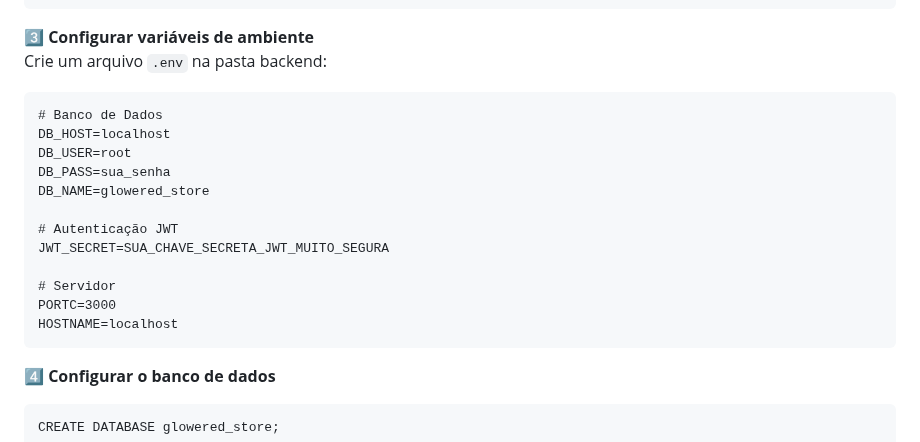
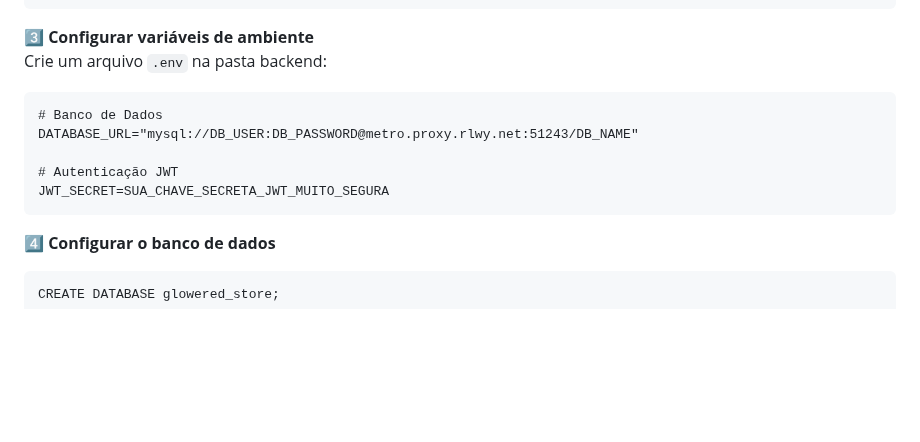
Before and after one commit to 1Galiotto/Glowered-Store, a Markdown page: README.md, the part around the change. Drawn GitHub-style; blank space fills up the shorter version.

Commit message:
Revise database environment variables in README
Updated database configuration and removed old variables.

```diff
--- a/README.md
+++ b/README.md
@@ -309,17 +309,11 @@ cd frontend
 <strong>3️⃣ Configurar variáveis de ambiente</strong><br>
 Crie um arquivo <code>.env</code> na pasta backend:
 <pre># Banco de Dados
-DB_HOST=localhost
-DB_USER=root
-DB_PASS=sua_senha
-DB_NAME=glowered_store
+DATABASE_URL="mysql://DB_USER:DB_PASSWORD@metro.proxy.rlwy.net:51243/DB_NAME"
 
 # Autenticação JWT
 JWT_SECRET=SUA_CHAVE_SECRETA_JWT_MUITO_SEGURA
-
-# Servidor
-PORTC=3000
-HOSTNAME=localhost</pre>
+</pre>
 
 <strong>4️⃣ Configurar o banco de dados</strong>
 <pre>CREATE DATABASE glowered_store;</pre>
```
